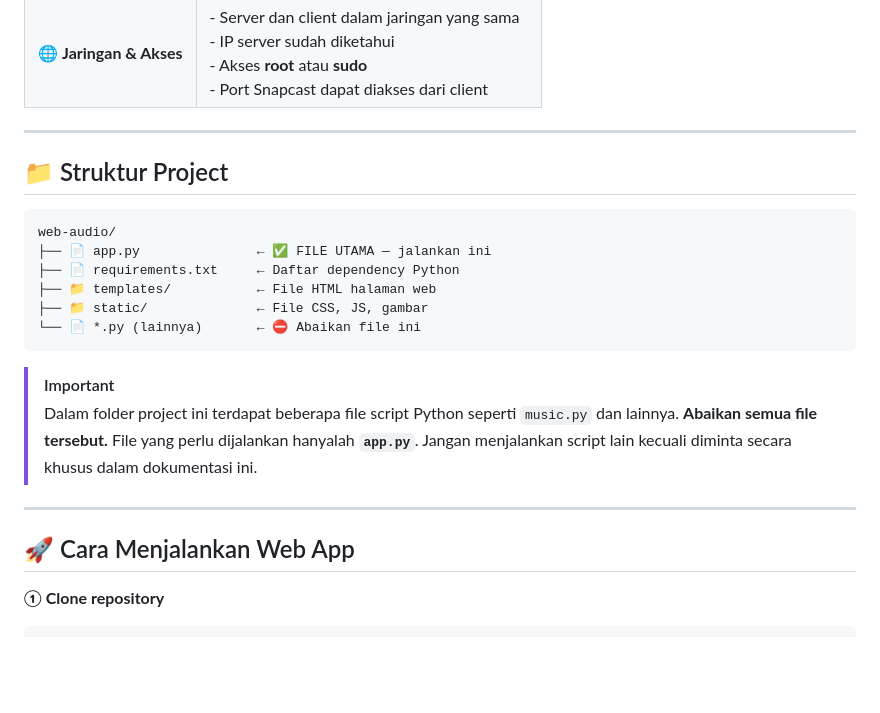
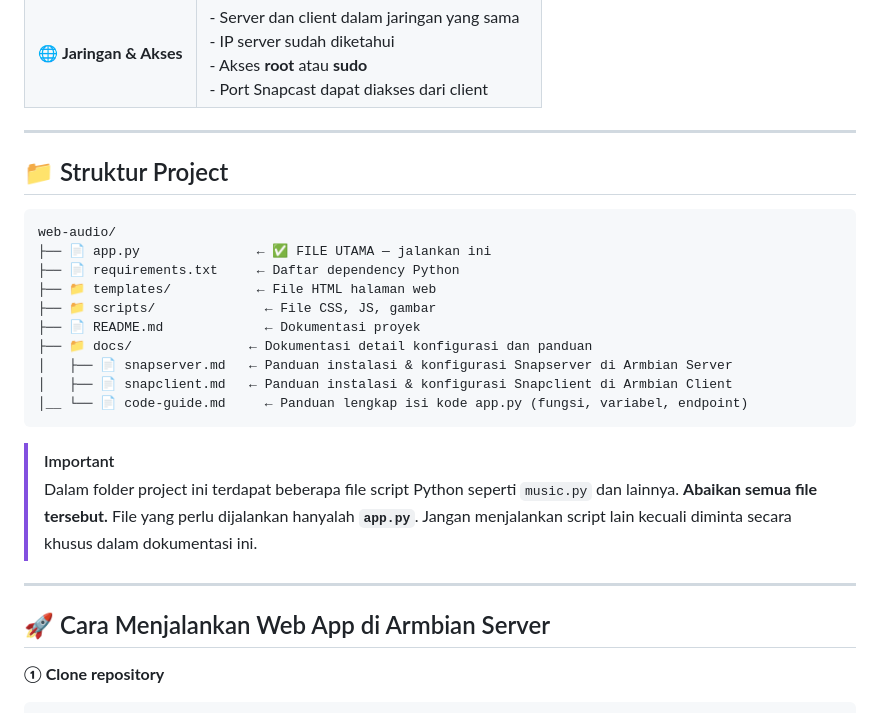
Before and after one commit to alvinnes/web-audio-snapcast, a Markdown page: README.md, the part around one of its changes. Drawn GitHub-style; blank space fills up the shorter version.

Commit message:
revisi README.md

````diff
--- a/README.md
+++ b/README.md
@@ -121,7 +121,7 @@ Audio dari MPD diteruskan ke **FIFO pipe**, lalu dibaca oleh Snapserver untuk di
   </tr>
 </table>
 
-***
+---
 
 ## 📁 Struktur Project
 
@@ -130,8 +130,12 @@ web-audio/
 ├── 📄 app.py               ← ✅ FILE UTAMA — jalankan ini
 ├── 📄 requirements.txt     ← Daftar dependency Python
 ├── 📁 templates/           ← File HTML halaman web
-├── 📁 static/              ← File CSS, JS, gambar
-└── 📄 *.py (lainnya)       ← ⛔ Abaikan file ini
+├── 📁 scripts/              ← File CSS, JS, gambar
+├── 📄 README.md             ← Dokumentasi proyek
+├── 📁 docs/               ← Dokumentasi detail konfigurasi dan panduan
+│   ├── 📄 snapserver.md   ← Panduan instalasi & konfigurasi Snapserver di Armbian Server
+│   ├── 📄 snapclient.md   ← Panduan instalasi & konfigurasi Snapclient di Armbian Client
+│__ └── 📄 code-guide.md     ← Panduan lengkap isi kode app.py (fungsi, variabel, endpoint)
 ```
 
 > [!IMPORTANT]
@@ -139,9 +143,9 @@ web-audio/
 > **Abaikan semua file tersebut.** File yang perlu dijalankan hanyalah **`app.py`**.
 > Jangan menjalankan script lain kecuali diminta secara khusus dalam dokumentasi ini.
 
-***
+---
 
-## 🚀 Cara Menjalankan Web App
+## 🚀 Cara Menjalankan Web App di Armbian Server
 
 **① Clone repository**
 
````
Also changed, not shown: other parts of README.md (+14 -14 lines).
